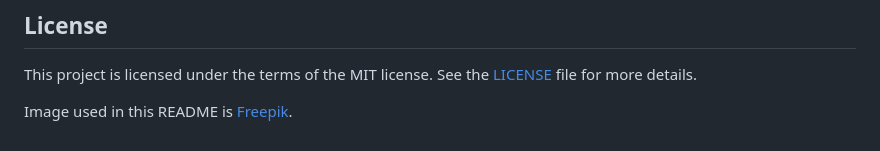
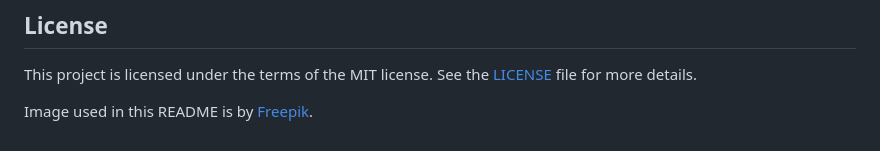
Before and after one commit to interaso/webpush, a Markdown page: README.md, the part around the change. Rendered like a GitHub page.

Commit message:
Updated image attribution in README
This commit adjusts the attribution for the image used in the README. A missing preposition was added to correctly credit its source, Freepik. This was done to maintain the integrity and accuracy of the document's content and adhere to proper attribution rules.

```diff
--- a/README.md
+++ b/README.md
@@ -161,4 +161,4 @@ For Maven, add the following to the `repositories` block of your `pom.xml` file:
 
 This project is licensed under the terms of the MIT license. See the [LICENSE](/LICENSE) file for more details.
 
-Image used in this README is [Freepik](https://www.freepik.com/free-vector/appointment-booking-with-smartphone-woman_8444765.htm#query=push%20notification&position=44&from_view=search&track=ais).
+Image used in this README is by [Freepik](https://www.freepik.com/free-vector/appointment-booking-with-smartphone-woman_8444765.htm#query=push%20notification&position=44&from_view=search&track=ais).
```
Also changed, not shown: docs/illustration.jpg.
